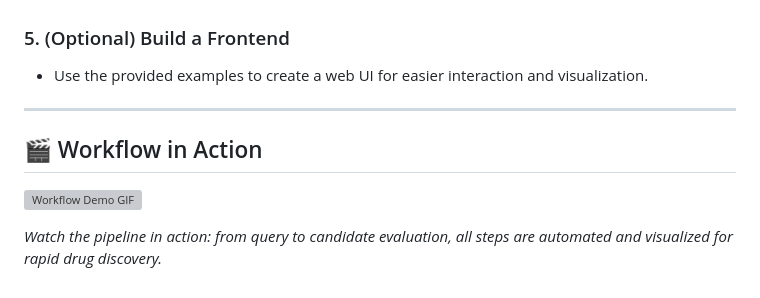
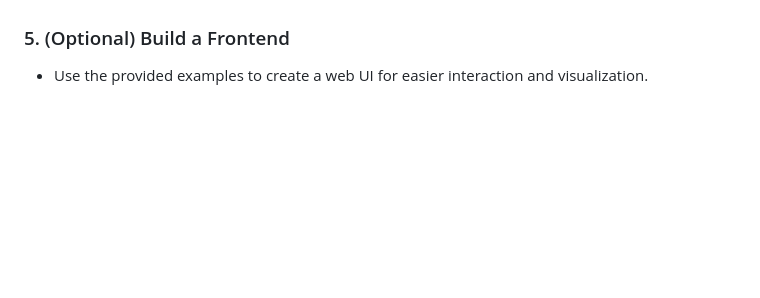
Before and after one commit to justin-mbca/drug-discovery-ai, a Markdown page: README.md, the part around the change. GitHub-like rendering; blank space fills up the shorter version; grey boxes are pictures that could not be loaded.

Commit message:
remove workflow in action

```diff
--- a/README.md
+++ b/README.md
@@ -280,12 +280,3 @@ Or use the interactive docs at [http://127.0.0.1:8000/docs](http://127.0.0.1:800
 
 ### 5. (Optional) Build a Frontend
 - Use the provided examples to create a web UI for easier interaction and visualization.
-
-
----
-
-## 🎬 Workflow in Action
-
-![Workflow Demo GIF](assets/demo.gif)
-
-*Watch the pipeline in action: from query to candidate evaluation, all steps are automated and visualized for rapid drug discovery.*
```
